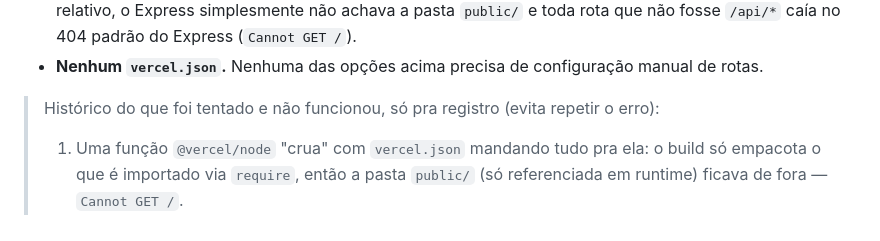
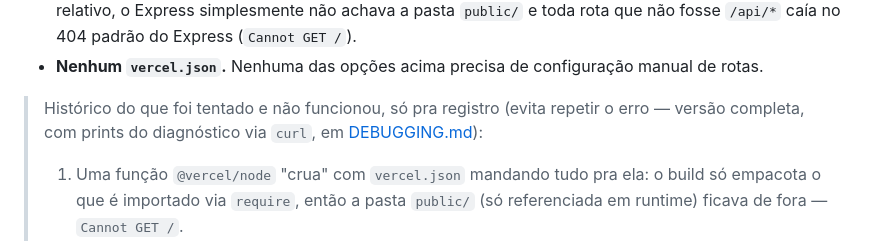
Before and after one commit to elc1090/project2-2026b-cau19, a Markdown page: TUTORIAL.md, the part around the change. Drawn GitHub-style.

```diff
--- a/TUTORIAL.md
+++ b/TUTORIAL.md
@@ -257,7 +257,8 @@ O que ficou assim no código, depois de algumas tentativas que não funcionaram:
   `/api/*` caía no 404 padrão do Express (`Cannot GET /`).
 - **Nenhum `vercel.json`.** Nenhuma das opções acima precisa de configuração manual de rotas.
 
-> Histórico do que foi tentado e não funcionou, só pra registro (evita repetir o erro):
+> Histórico do que foi tentado e não funcionou, só pra registro (evita repetir o erro — versão completa,
+> com prints do diagnóstico via `curl`, em [DEBUGGING.md](./DEBUGGING.md)):
 > 1. Uma função `@vercel/node` "crua" com `vercel.json` mandando tudo pra ela: o build só empacota o que
 >    é importado via `require`, então a pasta `public/` (só referenciada em runtime) ficava de fora —
 >    `Cannot GET /`.
```
Also changed, not shown: DEBUGGING.md (added, +165 -0 lines).
